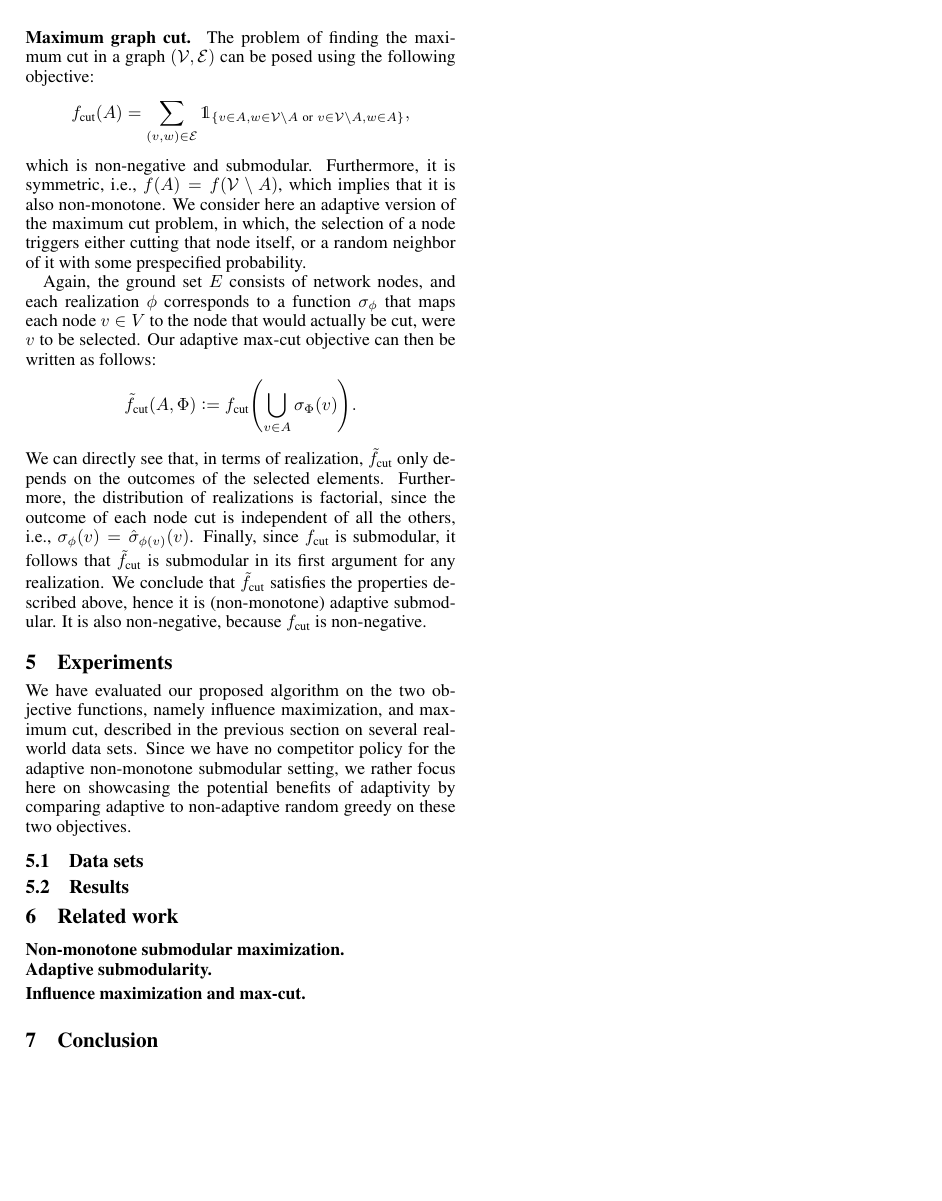
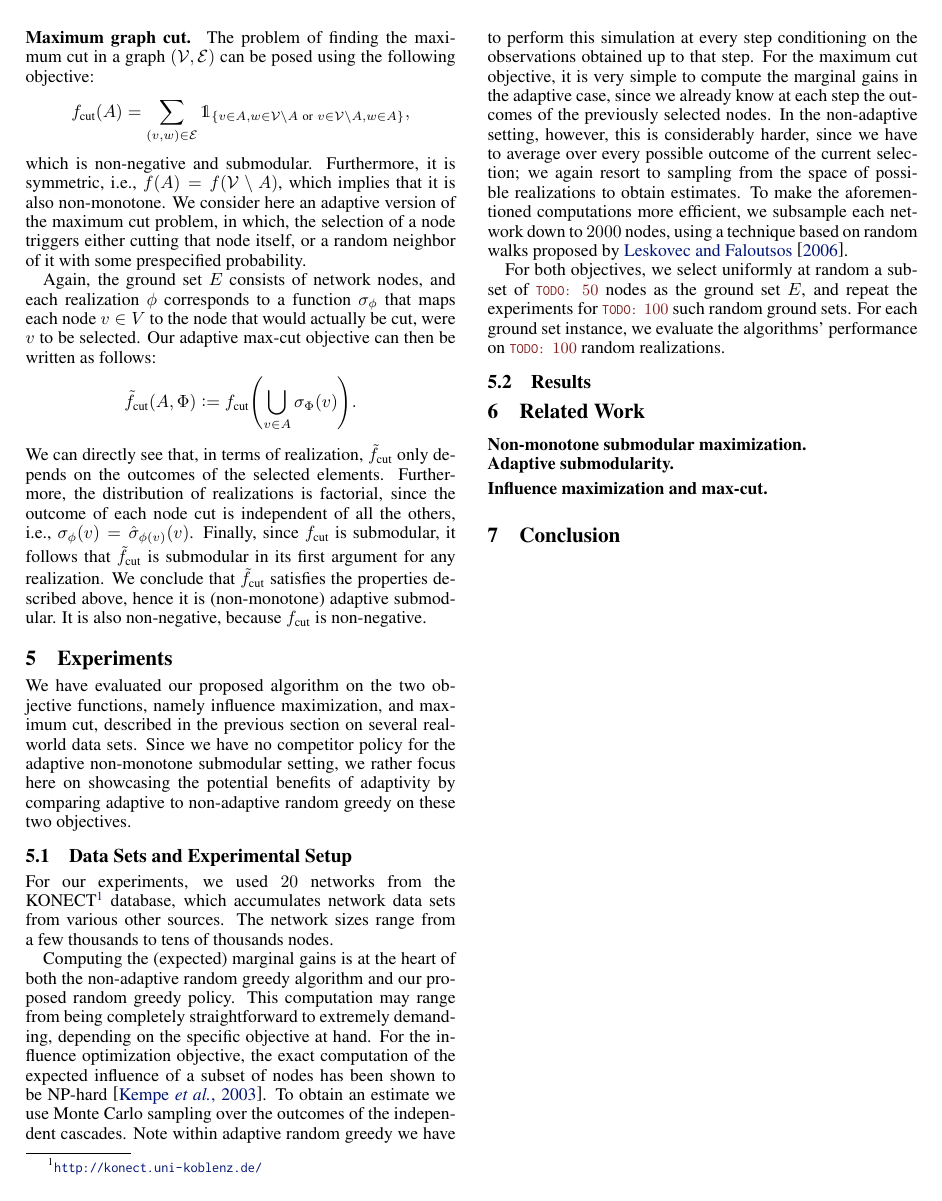
Before and after one commit to 3lectrologos/adsub, a LaTeX paper (ijcai/ijcai15.tex): page 5 of 10. Compiled offline with pdfLaTeX.

Commit message:
Experimental setup

```diff
--- a/ijcai/ijcai15.tex
+++ b/ijcai/ijcai15.tex
@@ -46,6 +46,7 @@
 % Uncomment for long version
 \togglefalse{short}
 
+\usepackage[scaled=0.9]{inconsolata}
 \usepackage[usenames,dvipsnames]{xcolor}
 \usepackage{amsmath,amssymb,amsthm}
 \usepackage{mathtools}                    % For \vcentcolon
@@ -486,11 +487,25 @@ It is also non-negative, because $f_{\textrm{cut}}$ is non-negative.
 We have evaluated our proposed algorithm on the two objective functions, namely influence maximization, and maximum cut, described in the previous section on several real-world data sets.
 Since we have no competitor policy for the adaptive non-monotone submodular setting, we rather focus here on showcasing the potential benefits of adaptivity by comparing adaptive to non-adaptive random greedy on these two objectives.
 
-\subsection{Data sets}
+\subsection{Data Sets and Experimental Setup}
+For our experiments, we used $20$ networks from the KONECT\footnote{\url{http://konect.uni-koblenz.de/}} database, which accumulates network data sets from various other sources.
+The network sizes range from a few thousands to tens of thousands nodes.
+
+Computing the (expected) marginal gains is at the heart of both the non-adaptive random greedy algorithm and our proposed random greedy policy.
+This computation may range from being completely straightforward to extremely demanding, depending on the specific objective at hand.
+For the influence optimization objective, the exact computation of the expected influence of a subset of nodes has been shown to be NP-hard \cite{kempe03}.
+To obtain an estimate we use Monte Carlo sampling over the outcomes of the independent cascades.
+Note within adaptive random greedy we have to perform this simulation at every step conditioning on the observations obtained up to that step.
+For the maximum cut objective, it is very simple to compute the marginal gains in the adaptive case, since we already know at each step the outcomes of the previously selected nodes.
+In the non-adaptive setting, however, this is considerably harder, since we have to average over every possible outcome of the current selection; we again resort to sampling from the space of possible realizations to obtain estimates.
+To make the aforementioned computations more efficient, we subsample each network down to $2000$ nodes, using a technique based on random walks proposed by \citet{leskovec06}.
+
+For both objectives, we select uniformly at random a subset of \todo{$50$} nodes as the ground set $E$, and repeat the experiments for \todo{$100$} such random ground sets.
+For each ground set instance, we evaluate the algorithms' performance on \todo{$100$} random realizations.
 
 \subsection{Results}
 
-\section{Related work}
+\section{Related Work}
 \paragraph{Non-monotone submodular maximization}\\
 \paragraph{Adaptive submodularity}\\
 \paragraph{Influence maximization and max-cut}
```
Also changed, not shown: ijcai/ijcai15.bib (+7 -0 lines).
